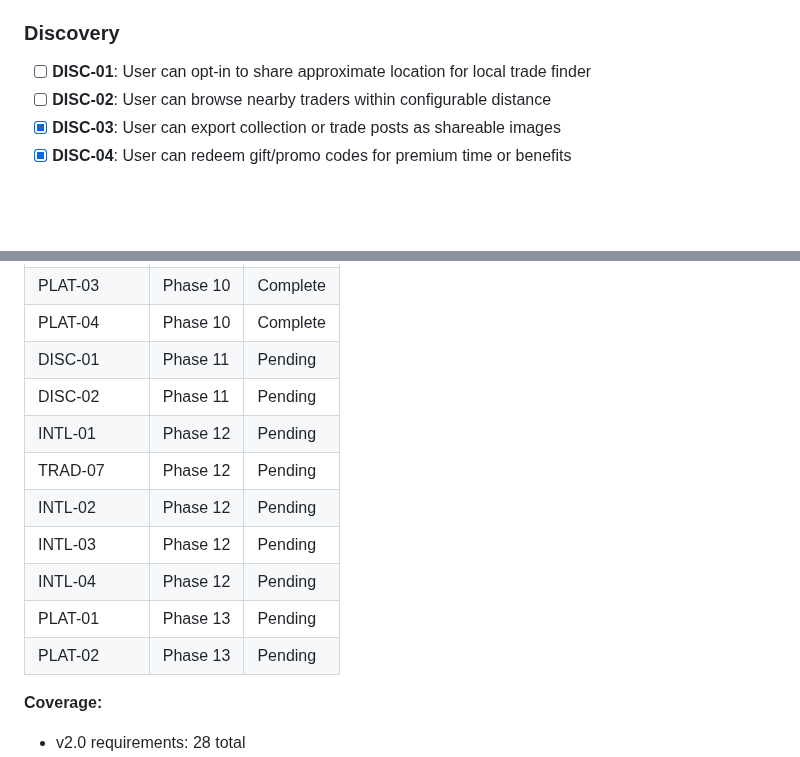
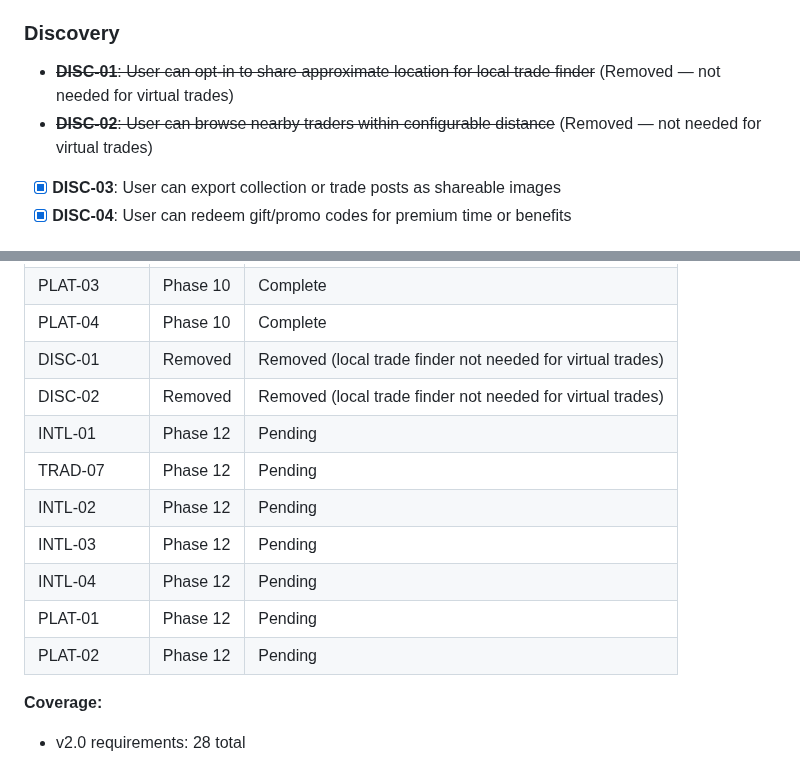
Before and after one commit to SenpaiSumpie/pocket-trade-hub, a Markdown page: .planning/REQUIREMENTS.md, 2 parts joined by grey strips. GitHub-like rendering; blank space fills up the shorter version.

```diff
--- a/.planning/REQUIREMENTS.md
+++ b/.planning/REQUIREMENTS.md
@@ -41,8 +41,8 @@ Requirements for v2.0 Full Platform release. Each maps to roadmap phases.
 
 ### Discovery
 
-- [ ] **DISC-01**: User can opt-in to share approximate location for local trade finder
-- [ ] **DISC-02**: User can browse nearby traders within configurable distance
+- ~~**DISC-01**: User can opt-in to share approximate location for local trade finder~~ (Removed — not needed for virtual trades)
+- ~~**DISC-02**: User can browse nearby traders within configurable distance~~ (Removed — not needed for virtual trades)
 - [x] **DISC-03**: User can export collection or trade posts as shareable images
 - [x] **DISC-04**: User can redeem gift/promo codes for premium time or benefits
 
@@ -114,15 +114,15 @@ Which phases cover which requirements. Updated during roadmap creation.
 | DISC-04 | Phase 9 | Complete |
 | PLAT-03 | Phase 10 | Complete |
 | PLAT-04 | Phase 10 | Complete |
-| DISC-01 | Phase 11 | Pending |
-| DISC-02 | Phase 11 | Pending |
+| DISC-01 | Removed | Removed (local trade finder not needed for virtual trades) |
+| DISC-02 | Removed | Removed (local trade finder not needed for virtual trades) |
 | INTL-01 | Phase 12 | Pending |
 | TRAD-07 | Phase 12 | Pending |
 | INTL-02 | Phase 12 | Pending |
 | INTL-03 | Phase 12 | Pending |
 | INTL-04 | Phase 12 | Pending |
-| PLAT-01 | Phase 13 | Pending |
-| PLAT-02 | Phase 13 | Pending |
+| PLAT-01 | Phase 12 | Pending |
+| PLAT-02 | Phase 12 | Pending |
 
 **Coverage:**
 - v2.0 requirements: 28 total
```
Also changed, not shown: .planning/ROADMAP.md (+8 -8 lines), .planning/STATE.md (+1 -1 lines).
